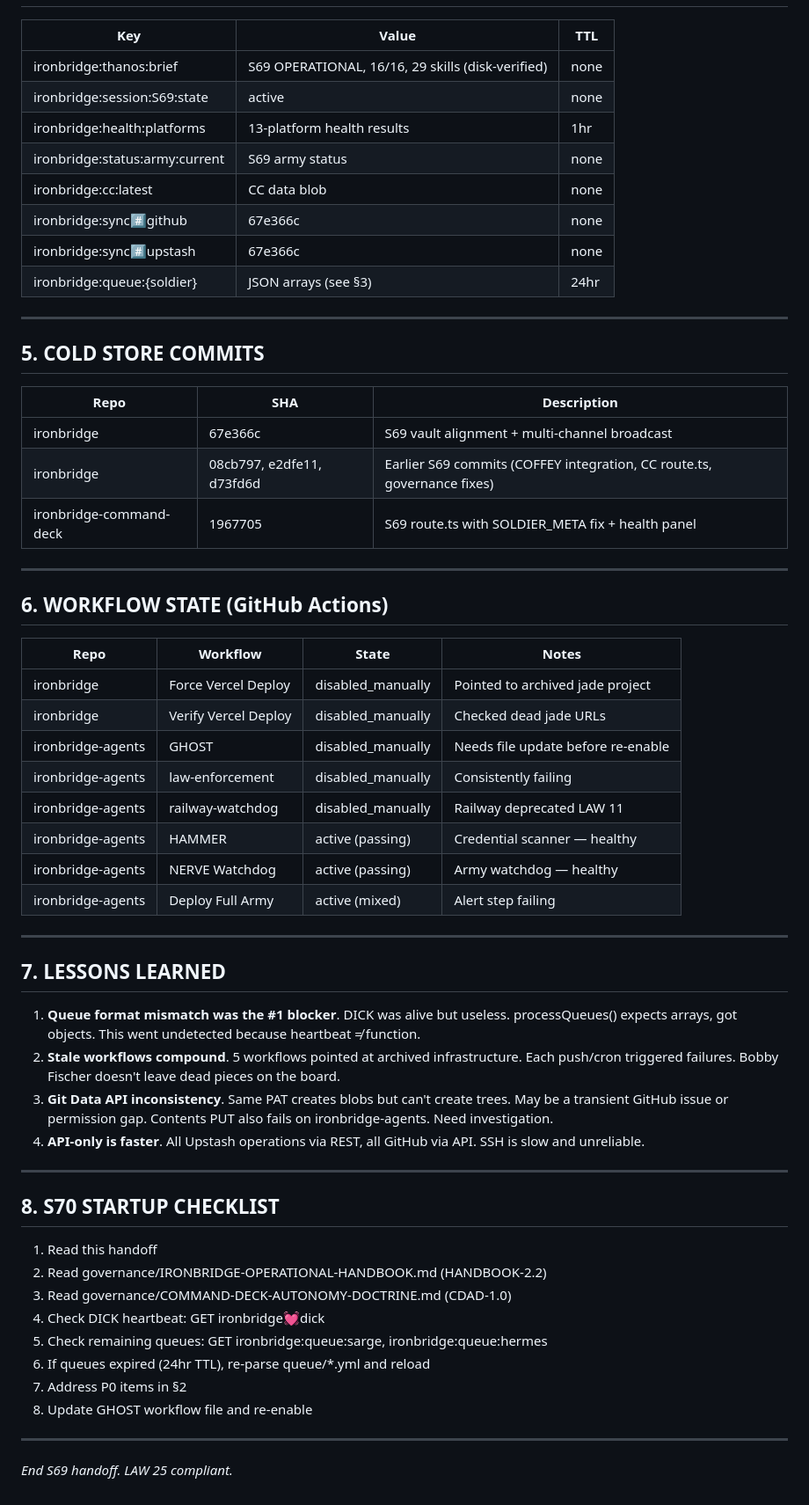
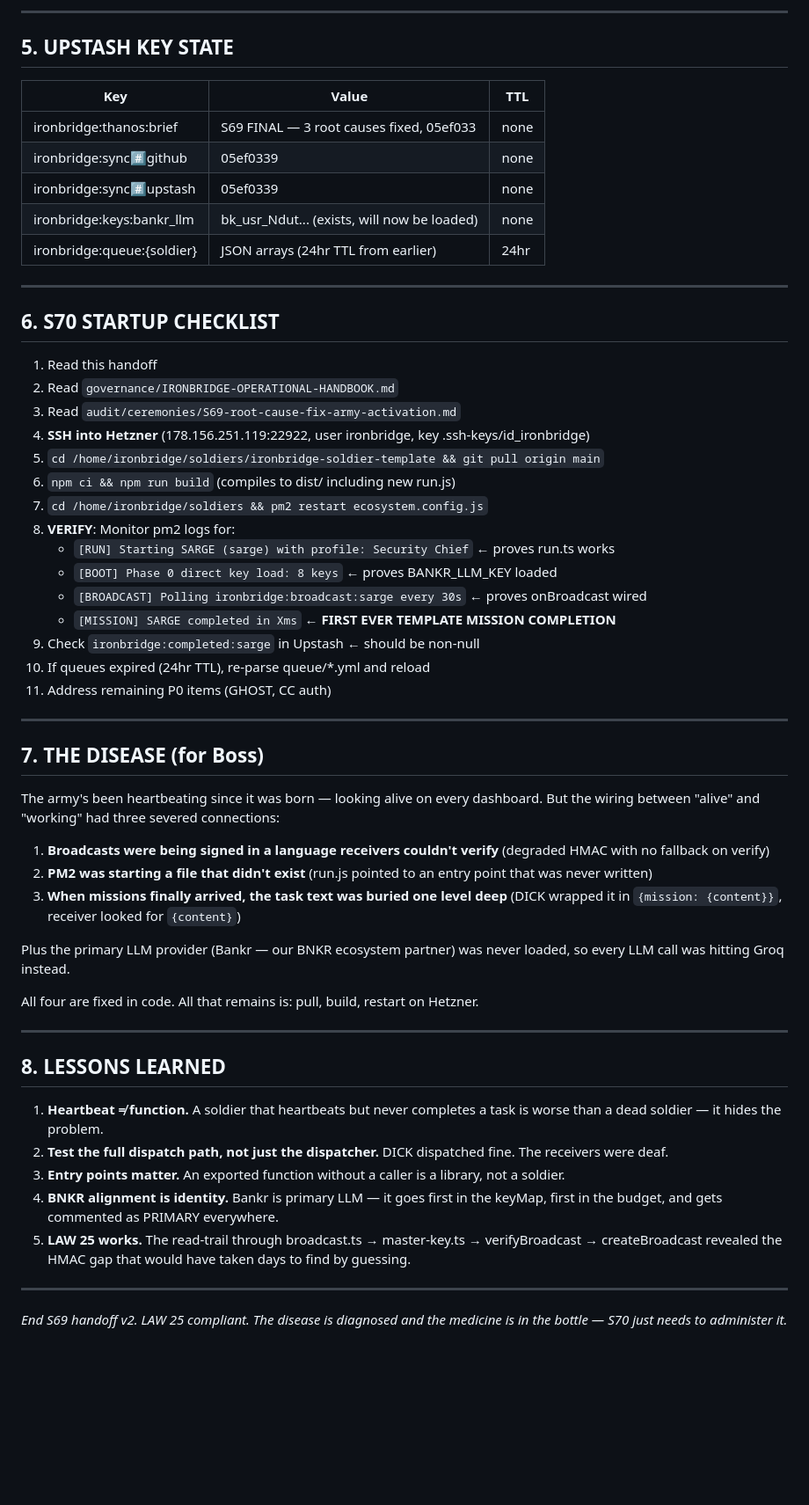
Before and after one commit to IRONBRIDGE-Al/ironbridge, a Markdown page: sessions/S69/S69-HANDOFF.md, the part around one of its changes. Shown at 88% size. Drawn GitHub-style; blank space fills up the shorter version.

```diff
--- a/sessions/S69/S69-HANDOFF.md
+++ b/sessions/S69/S69-HANDOFF.md
@@ -92,62 +130,59 @@ To reload queues in S70, re-run the Python queue parser that reads queue/*.yml a
+---
+
+## 5. UPSTASH KEY STATE
 
 | Key | Value | TTL |
 |-----|-------|-----|
-| ironbridge:thanos:brief | S69 OPERATIONAL, 16/16, 29 skills (disk-verified) | none |
-| ironbridge:session:S69:state | active | none |
-| ironbridge:health:platforms | 13-platform health results | 1hr |
-| ironbridge:status:army:current | S69 army status | none |
-| ironbridge:cc:latest | CC data blob | none |
-| ironbridge:sync:hash:github | 67e366c | none |
-| ironbridge:sync:hash:upstash | 67e366c | none |
-| ironbridge:queue:{soldier} | JSON arrays (see §3) | 24hr |
+| ironbridge:thanos:brief | S69 FINAL — 3 root causes fixed, 05ef033 | none |
+| ironbridge:sync:hash:github | 05ef0339 | none |
+| ironbridge:sync:hash:upstash | 05ef0339 | none |
+| ironbridge:keys:bankr_llm | bk_usr_Ndut... (exists, will now be loaded) | none |
+| ironbridge:queue:{soldier} | JSON arrays (24hr TTL from earlier) | 24hr |
 
 ---
 
-## 5. COLD STORE COMMITS
+## 6. S70 STARTUP CHECKLIST
 
-| Repo | SHA | Description |
-|------|-----|-------------|
-| ironbridge | 67e366c | S69 vault alignment + multi-channel broadcast |
-| ironbridge | 08cb797, e2dfe11, d73fd6d | Earlier S69 commits (COFFEY integration, CC route.ts, governance fixes) |
-| ironbridge-command-deck | 1967705 | S69 route.ts with SOLDIER_META fix + health panel |
+1. Read this handoff
+2. Read `governance/IRONBRIDGE-OPERATIONAL-HANDBOOK.md`
+3. Read `audit/ceremonies/S69-root-cause-fix-army-activation.md`
+4. **SSH into Hetzner** (178.156.251.119:22922, user ironbridge, key .ssh-keys/id_ironbridge)
+5. `cd /home/ironbridge/soldiers/ironbridge-soldier-template && git pull origin main`
+6. `npm ci && npm run build` (compiles to dist/ including new run.js)
+7. `cd /home/ironbridge/soldiers && pm2 restart ecosystem.config.js`
+8. **VERIFY**: Monitor pm2 logs for:
+   - `[RUN] Starting SARGE (sarge) with profile: Security Chief` ← proves run.ts works
+   - `[BOOT] Phase 0 direct key load: 8 keys` ← proves BANKR_LLM_KEY loaded
+   - `[BROADCAST] Polling ironbridge:broadcast:sarge every 30s` ← proves onBroadcast wired
+   - `[MISSION] SARGE completed in Xms` ← **FIRST EVER TEMPLATE MISSION COMPLETION**
+9. Check `ironbridge:completed:sarge` in Upstash ← should be non-null
+10. If queues expired (24hr TTL), re-parse queue/*.yml and reload
+11. Address remaining P0 items (GHOST, CC auth)
 
 ---
 
-## 6. WORKFLOW STATE (GitHub Actions)
+## 7. THE DISEASE (for Boss)
 
-| Repo | Workflow | State | Notes |
-|------|----------|-------|-------|
-| ironbridge | Force Vercel Deploy | disabled_manually | Pointed to archived jade project |
-| ironbridge | Verify Vercel Deploy | disabled_manually | Checked dead jade URLs |
-| ironbridge-agents | GHOST | disabled_manually | Needs file update before re-enable |
-| ironbridge-agents | law-enforcement | disabled_manually | Consistently failing |
-| ironbridge-agents | railway-watchdog | disabled_manually | Railway deprecated LAW 11 |
-| ironbridge-agents | HAMMER | active (passing) | Credential scanner — healthy |
-| ironbridge-agents | NERVE Watchdog | active (passing) | Army watchdog — healthy |
-| ironbridge-agents | Deploy Full Army | active (mixed) | Alert step failing |
+The army's been heartbeating since it was born — looking alive on every dashboard. But the wiring between "alive" and "working" had three severed connections:
+
+1. **Broadcasts were being signed in a language receivers couldn't verify** (degraded HMAC with no fallback on verify)
+2. **PM2 was starting a file that didn't exist** (run.js pointed to an entry point that was never written)
+3. **When missions finally arrived, the task text was buried one level deep** (DICK wrapped it in `{mission: {content}}`, receiver looked for `{content}`)
+
+Plus the primary LLM provider (Bankr — our BNKR ecosystem partner) was never loaded, so every LLM call was hitting Groq instead.
+
+All four are fixed in code. All that remains is: pull, build, restart on Hetzner.
 
 ---
 
-## 7. LESSONS LEARNED
+## 8. LESSONS LEARNED
 
-1. **Queue format mismatch was the #1 blocker**. DICK was alive but useless. processQueues() expects arrays, got objects. This went undetected because heartbeat ≠ function.
-2. **Stale workflows compound**. 5 workflows pointed at archived infrastructure. Each push/cron triggered failures. Bobby Fischer doesn't leave dead pieces on the board.
-3. **Git Data API inconsistency**. Same PAT creates blobs but can't create trees. May be a transient GitHub issue or permission gap. Contents PUT also fails on ironbridge-agents. Need investigation.
-4. **API-only is faster**. All Upstash operations via REST, all GitHub via API. SSH is slow and unreliable.
+1. **Heartbeat ≠ function.** A soldier that heartbeats but never completes a task is worse than a dead soldier — it hides the problem.
+2. **Test the full dispatch path, not just the dispatcher.** DICK dispatched fine. The receivers were deaf.
+3. **Entry points matter.** An exported function without a caller is a library, not a soldier.
+4. **BNKR alignment is identity.** Bankr is primary LLM — it goes first in the keyMap, first in the budget, and gets commented as PRIMARY everywhere.
+5. **LAW 25 works.** The read-trail through broadcast.ts → master-key.ts → verifyBroadcast → createBroadcast revealed the HMAC gap that would have taken days to find by guessing.
 
 ---
 
-## 8. S70 STARTUP CHECKLIST
-
-1. Read this handoff
-2. Read governance/IRONBRIDGE-OPERATIONAL-HANDBOOK.md (HANDBOOK-2.2)
-3. Read governance/COMMAND-DECK-AUTONOMY-DOCTRINE.md (CDAD-1.0)
-4. Check DICK heartbeat: GET ironbridge:heartbeat:dick
-5. Check remaining queues: GET ironbridge:queue:sarge, ironbridge:queue:hermes
-6. If queues expired (24hr TTL), re-parse queue/*.yml and reload
-7. Address P0 items in §2
-8. Update GHOST workflow file and re-enable
-
----
-
-*End S69 handoff. LAW 25 compliant.*
+*End S69 handoff v2. LAW 25 compliant. The disease is diagnosed and the medicine is in the bottle — S70 just needs to administer it.*
```
Also changed, not shown: other parts of sessions/S69/S69-HANDOFF.md (+84 -46 lines), audit/ceremonies/S69-root-cause-fix-army-activation.md (added, +114 -0 lines).
